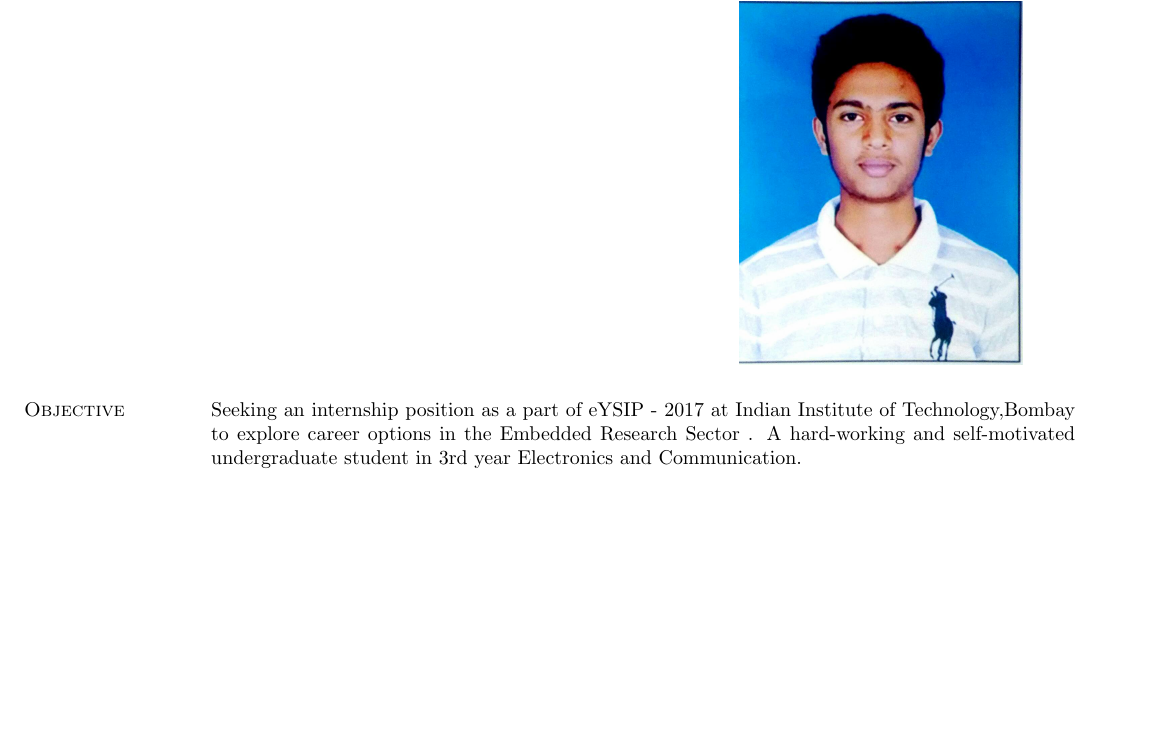
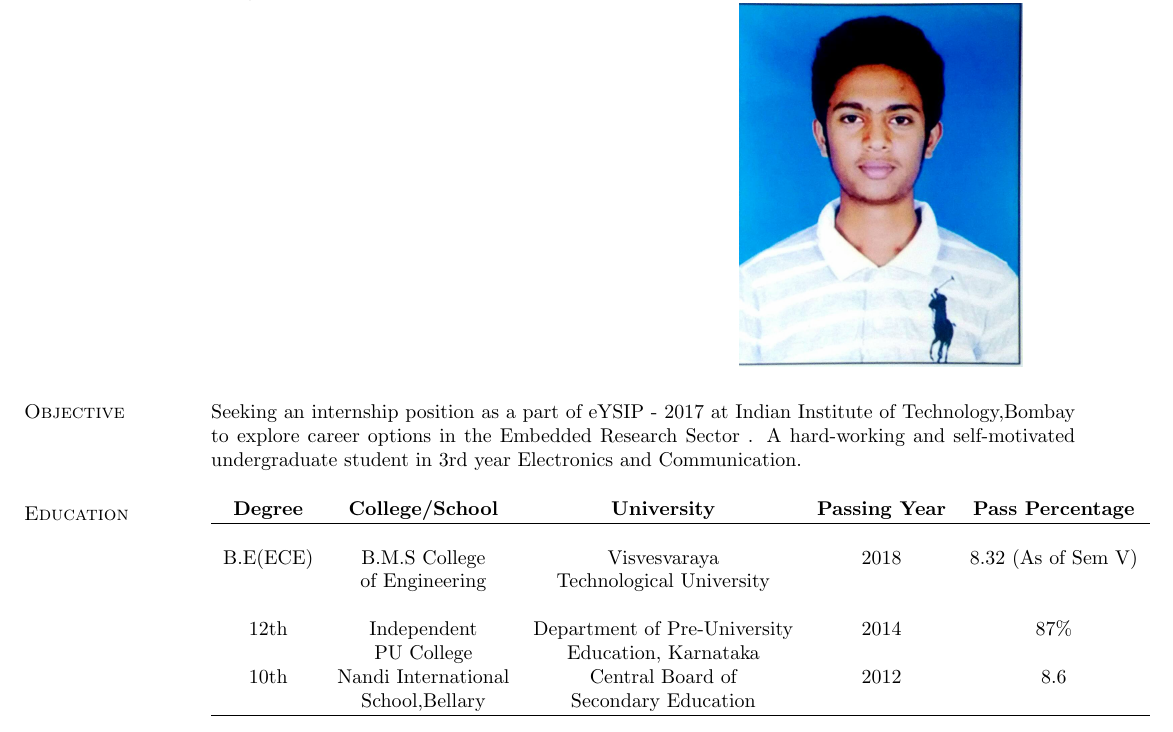
Before and after one commit to NIKHILESHM/NikhileshMath_Resume, a LaTeX CV (resume.tex): part of the page, cut so that both start at the same text, the shorter picture padded with empty space. The pictures show the PDF file resume.pdf that the author committed with the source.

Commit message:
Education

```diff
--- a/resume.tex
+++ b/resume.tex
@@ -44,5 +44,15 @@ Bengaluru - 560028.\\
 
 Seeking an internship position as a part of eYSIP - 2017 at Indian Institute of Technology,Bombay to explore career options in the Embedded Research Sector . A hard-working and self-motivated undergraduate student in 3rd year Electronics and Communication.
 
+\section{\sc Education}
+\begin{tabular}{ L{1in} L{1in} L{1in} L{0.5in} L{1in} }
+	\textbf{Degree} & \textbf{College/School} & \textbf{University} & \textbf{Passing Year} & \textbf{Pass Percentage} \\
+	\hline \\
+	B.E(ECE) & B.M.S College & Visvesvaraya  & 2018 & 8.32 (As of Sem V) \\ &  of Engineering & Technological University & & \\ \\
+	12th & Independent & Department of Pre-University & 2014 & 87\% \\ & PU College & Education, Karnataka & & \\
+	10th & Nandi International& Central Board of & 2012 & 8.6 \\ &  School,Bellary & Secondary Education & & \\
+	\hline
+\end{tabular}
+
 \end{resume}
 \end{document}
```
Also changed, not shown: resume.pdf, 2 other files.
